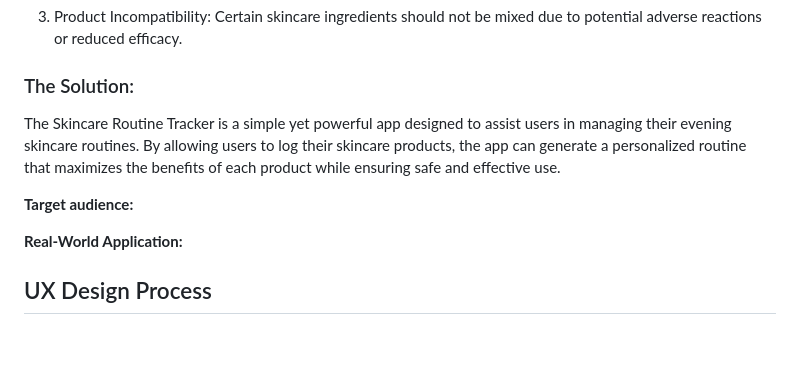
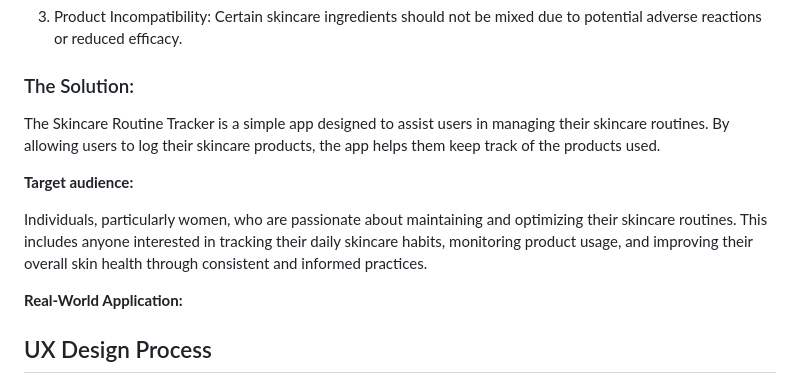
Before and after one commit to adinabo/skincare_journal, a Markdown page: README.md, the part around the change. Drawn GitHub-style; blank space fills up the shorter version.

```diff
--- a/README.md
+++ b/README.md
@@ -18,11 +18,13 @@ Maintaining a consistent and effective skincare routine can be challenging, espe
 
 3. Product Incompatibility: Certain skincare ingredients should not be mixed due to potential adverse reactions or reduced efficacy.
 ### The Solution:
-The Skincare Routine Tracker is a simple yet powerful app designed to assist users in managing their evening skincare routines. By allowing users to log their skincare products, the app can generate a personalized routine that maximizes the benefits of each product while ensuring safe and effective use.
+
+The Skincare Routine Tracker is a simple app designed to assist users in managing their skincare routines. By allowing users to log their skincare products, the app helps them keep track of the products used.
 
 
 **Target audience:**
 
+Individuals, particularly women, who are passionate about maintaining and optimizing their skincare routines. This includes anyone interested in tracking their daily skincare habits, monitoring product usage, and improving their overall skin health through consistent and informed practices.
 
 **Real-World Application:**
 
```
